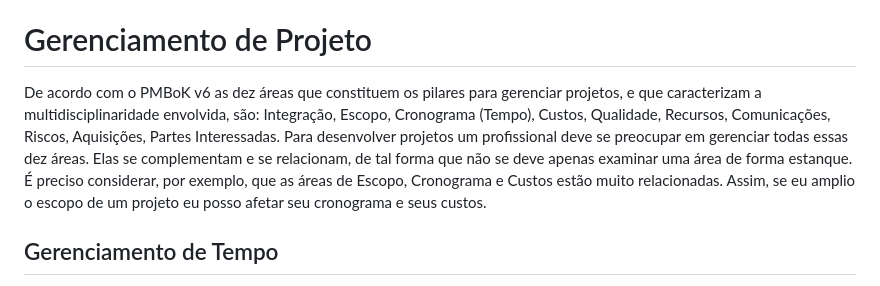
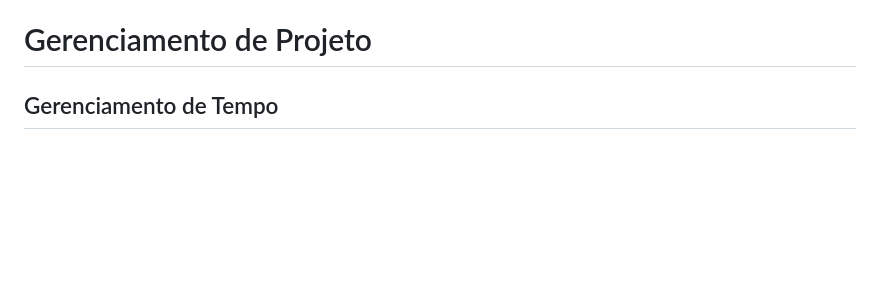
Before and after one commit to ICEI-PUC-Minas-PMV-SI/pmv-si-2024-1-pe6-t1-g2-ibi, a Markdown page: docs/contexto.md, the part around the change. GitHub-like rendering; blank space fills up the shorter version.

```diff
--- a/docs/contexto.md
+++ b/docs/contexto.md
@@ -116,8 +116,6 @@ O projeto vai oferecer, como principal serviço ao IBI, uma agenda para os pais
 
 # Gerenciamento de Projeto
 
-De acordo com o PMBoK v6 as dez áreas que constituem os pilares para gerenciar projetos, e que caracterizam a multidisciplinaridade envolvida, são: Integração, Escopo, Cronograma (Tempo), Custos, Qualidade, Recursos, Comunicações, Riscos, Aquisições, Partes Interessadas. Para desenvolver projetos um profissional deve se preocupar em gerenciar todas essas dez áreas. Elas se complementam e se relacionam, de tal forma que não se deve apenas examinar uma área de forma estanque. É preciso considerar, por exemplo, que as áreas de Escopo, Cronograma e Custos estão muito relacionadas. Assim, se eu amplio o escopo de um projeto eu posso afetar seu cronograma e seus custos.
-
 ## Gerenciamento de Tempo
 
 Com diagramas bem organizados que permitem gerenciar o tempo nos projetos, o gerente de projetos agenda e coordena tarefas dentro de um projeto para estimar o tempo necessário de conclusão.
```
